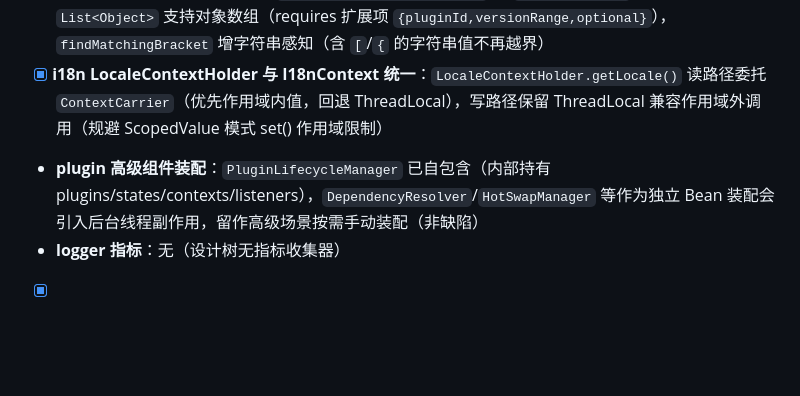
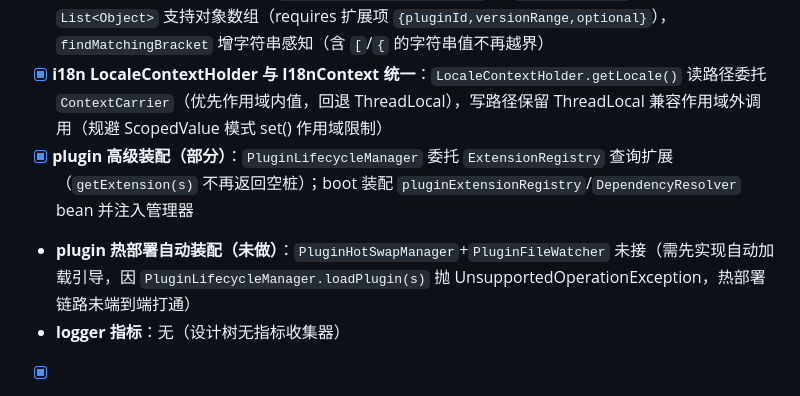
Before and after one commit to HUALOONG/framework, a Markdown page: docs/gap-audit-2026-08-27.md, the part around the change. Drawn GitHub-style; blank space fills up the shorter version.

Commit message:
@docs(audit): 标记 plugin 扩展委托与 bean 装配完成，热部署引导待办

```diff
--- a/docs/gap-audit-2026-08-27.md
+++ b/docs/gap-audit-2026-08-27.md
@@ -125,6 +125,7 @@
 - [x] **i18n REDIS 源 boot 接线**：`I18nAutoConfiguration` 按 `SourceType.REDIS` 自动装配 `RedisMessageSource`（boot 加 redisson optional；无 RedissonClient 时回退 Properties 兜底）
 - [x] **手写 JSON 解析器缺陷已修复**：`PluginJsonDescriptorParser` 的 `parseJsonArray` 改为返回 `List<Object>` 支持对象数组（requires 扩展项 `{pluginId,versionRange,optional}`），`findMatchingBracket` 增字符串感知（含 `[`/`{` 的字符串值不再越界）
 - [x] **i18n LocaleContextHolder 与 I18nContext 统一**：`LocaleContextHolder.getLocale()` 读路径委托 `ContextCarrier`（优先作用域内值，回退 ThreadLocal），写路径保留 ThreadLocal 兼容作用域外调用（规避 ScopedValue 模式 set() 作用域限制）
-- **plugin 高级组件装配**：`PluginLifecycleManager` 已自包含（内部持有 plugins/states/contexts/listeners），`DependencyResolver`/`HotSwapManager` 等作为独立 Bean 装配会引入后台线程副作用，留作高级场景按需手动装配（非缺陷）
+- [x] **plugin 高级装配（部分）**：`PluginLifecycleManager` 委托 `ExtensionRegistry` 查询扩展（`getExtension(s)` 不再返回空桩）；boot 装配 `pluginExtensionRegistry`/`DependencyResolver` bean 并注入管理器
+- **plugin 热部署自动装配（未做）**：`PluginHotSwapManager`+`PluginFileWatcher` 未接（需先实现自动加载引导，因 `PluginLifecycleManager.loadPlugin(s)` 抛 UnsupportedOperationException，热部署链路未端到端打通）
 - **logger 指标**：无（设计树无指标收集器）
 - [x] **根 README §8.10 装配树对齐**：`BootAutoConfiguration`→`JowenAutoConfiguration`、`DataJdbcAutoConfiguration`→`JdbcAutoConfiguration`、runtime 拆分、标注未实现项
```
